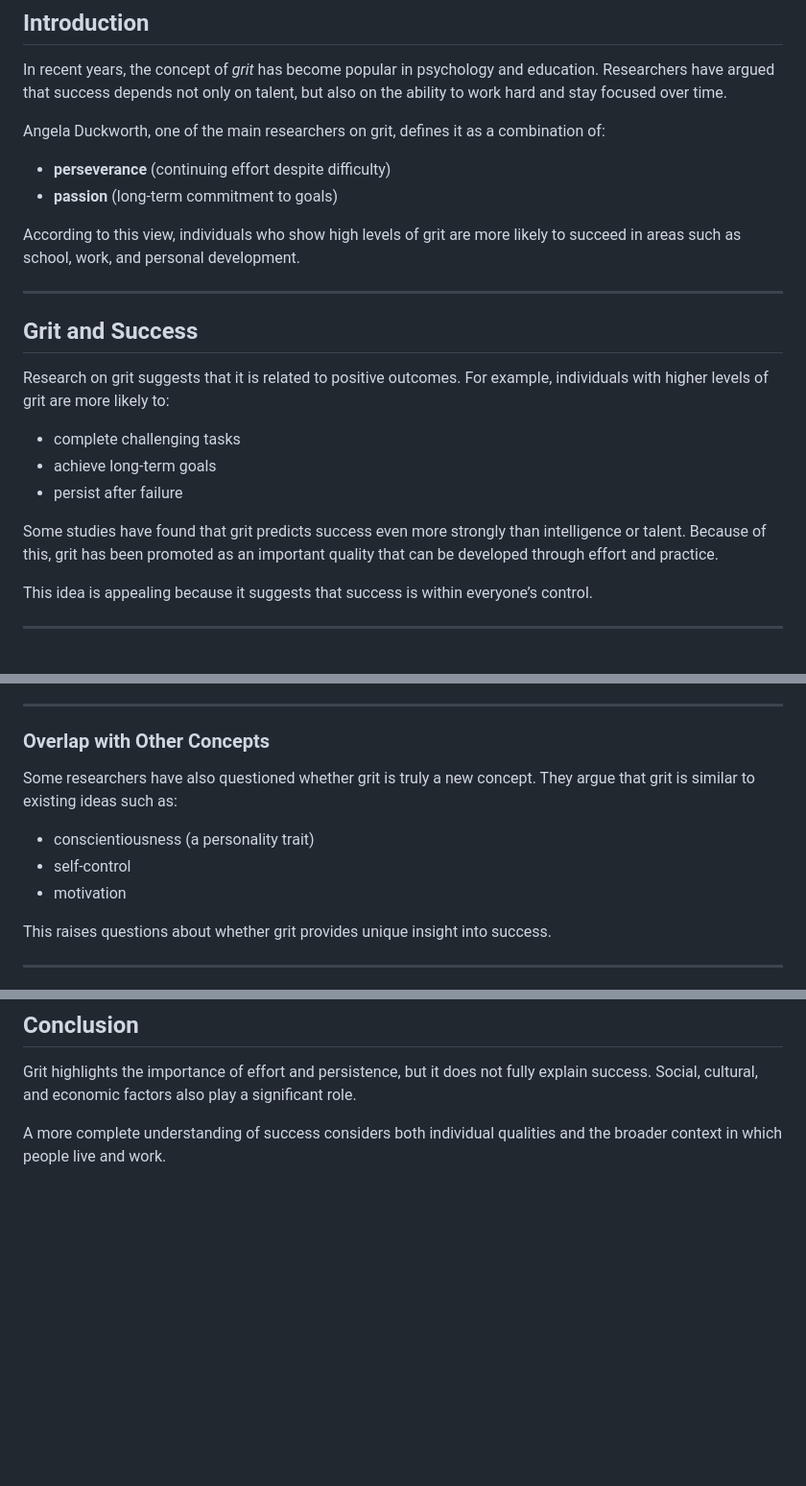
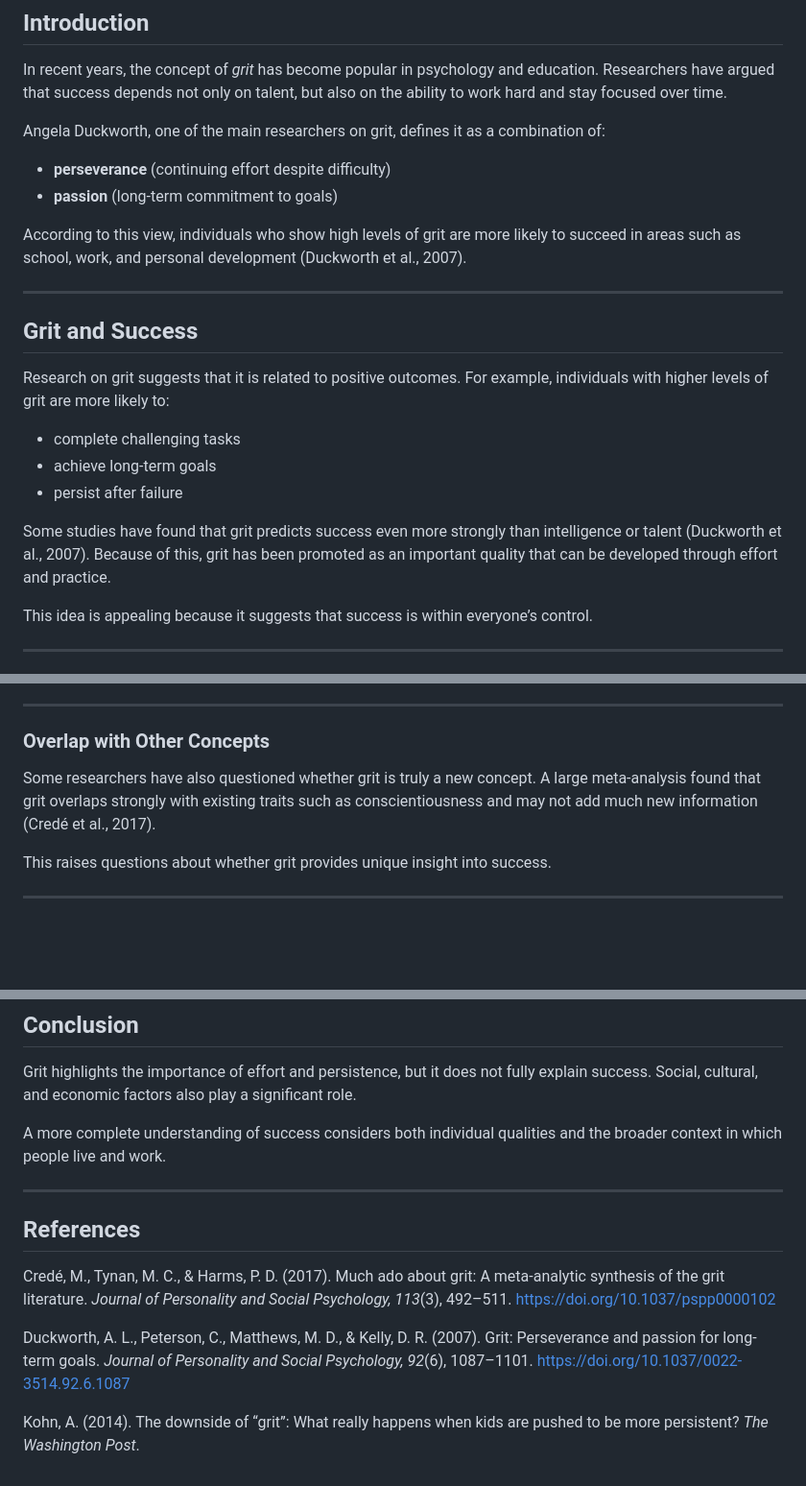
Before and after one commit to catherinemarydunn-wq/Positive-Psych, a Markdown page: Materials/Week 6/Grit_Critique.md, 3 parts joined by grey strips. Shown at 96% size. Drawn GitHub-style; blank space fills up the shorter version.

```diff
--- a/Materials/Week 6/Grit_Critique.md
+++ b/Materials/Week 6/Grit_Critique.md
@@ -25,7 +25,7 @@ Angela Duckworth, one of the main researchers on grit, defines it as a combinati
 - **perseverance** (continuing effort despite difficulty)
 - **passion** (long-term commitment to goals)
 
-According to this view, individuals who show high levels of grit are more likely to succeed in areas such as school, work, and personal development.
+According to this view, individuals who show high levels of grit are more likely to succeed in areas such as school, work, and personal development (Duckworth et al., 2007).
 
 ---
 
@@ -37,7 +37,7 @@ Research on grit suggests that it is related to positive outcomes. For example,
 - achieve long-term goals
 - persist after failure
 
-Some studies have found that grit predicts success even more strongly than intelligence or talent. Because of this, grit has been promoted as an important quality that can be developed through effort and practice.
+Some studies have found that grit predicts success even more strongly than intelligence or talent (Duckworth et al., 2007). Because of this, grit has been promoted as an important quality that can be developed through effort and practice.
 
 This idea is appealing because it suggests that success is within everyone’s control.
 
@@ -86,11 +86,7 @@ If individuals are told to “never give up,” they may ignore signs of stress,
 
 ### Overlap with Other Concepts
 
-Some researchers have also questioned whether grit is truly a new concept. They argue that grit is similar to existing ideas such as:
-
-- conscientiousness (a personality trait)
-- self-control
-- motivation
+Some researchers have also questioned whether grit is truly a new concept. A large meta-analysis found that grit overlaps strongly with existing traits such as conscientiousness and may not add much new information (Credé et al., 2017).
 
 This raises questions about whether grit provides unique insight into success.
 
@@ -113,3 +109,13 @@ Rather than viewing grit as the only path to success, it is more helpful to see
 Grit highlights the importance of effort and persistence, but it does not fully explain success. Social, cultural, and economic factors also play a significant role.
 
 A more complete understanding of success considers both individual qualities and the broader context in which people live and work.
+
+---
+
+## References
+
+Credé, M., Tynan, M. C., & Harms, P. D. (2017). Much ado about grit: A meta-analytic synthesis of the grit literature. *Journal of Personality and Social Psychology, 113*(3), 492–511. https://doi.org/10.1037/pspp0000102
+
+Duckworth, A. L., Peterson, C., Matthews, M. D., & Kelly, D. R. (2007). Grit: Perseverance and passion for long-term goals. *Journal of Personality and Social Psychology, 92*(6), 1087–1101. https://doi.org/10.1037/0022-3514.92.6.1087
+
+Kohn, A. (2014). The downside of “grit”: What really happens when kids are pushed to be more persistent? *The Washington Post*.
```
Also changed, not shown: other parts of Materials/Week 6/Grit_Critique.md (+3 -3 lines).
